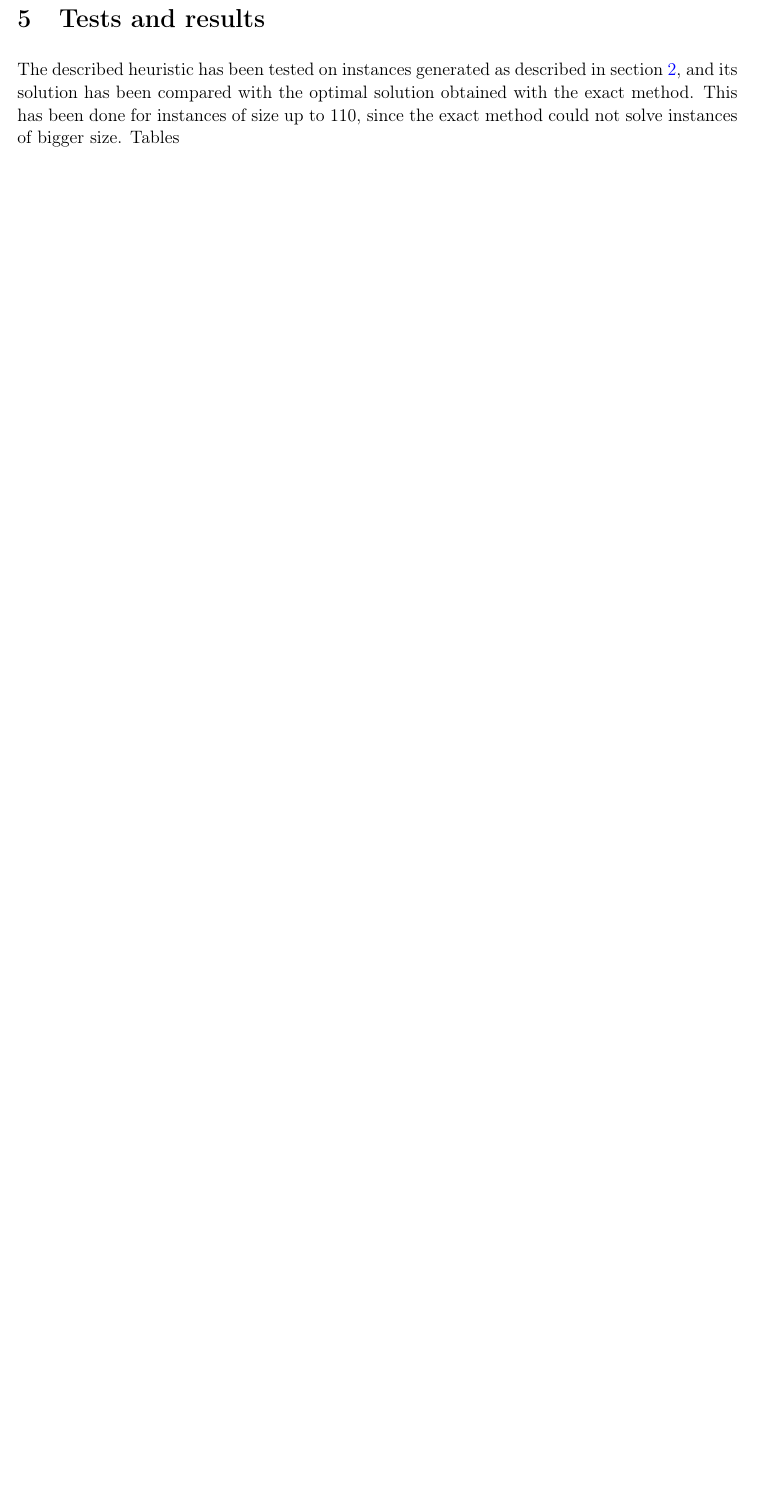
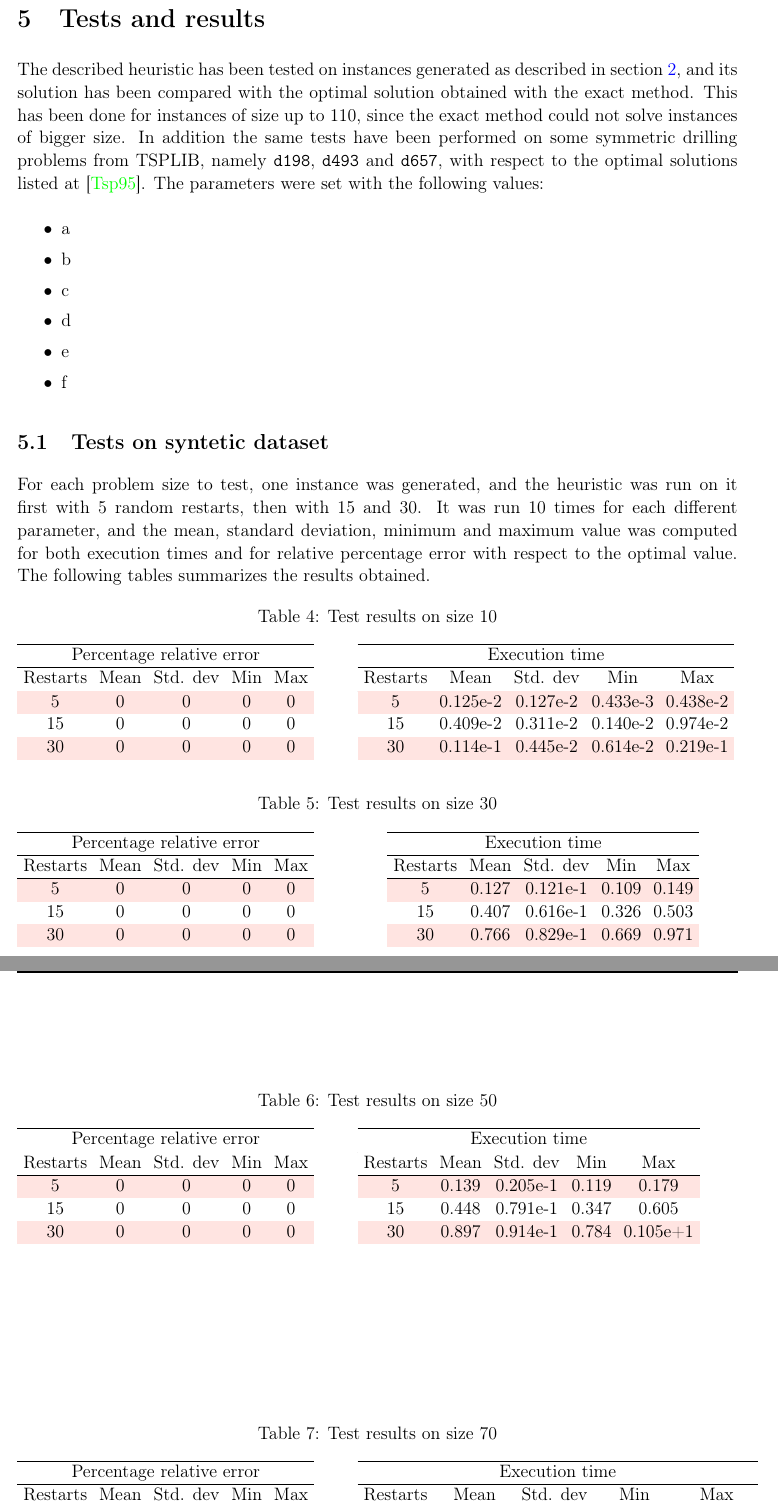
Before and after one commit to alezanga/LK-heuristic, a LaTeX document (report/memoco-report.tex, which reads report/03-another-chapter.tex, report/results-tables.tex): part of page 17 of 19 before the commit and two parts of pages 20 and 21 of 23 after it, the two joined at a grey line, cut so that both start at the same text, the shorter picture padded with empty space. Compiled offline with pdfLaTeX.

Commit message:
Report++ (first tests)

```diff
--- a/report/03-another-chapter.tex
+++ b/report/03-another-chapter.tex
@@ -3,5 +3,19 @@
 
 \section{Tests and results}
 \label{sec:results}
-The described heuristic has been tested on instances generated as described in \cref{sec:datasetgen}, and its solution has been compared with the optimal solution obtained with the exact method. This has been done for instances of size up to 110, since the exact method could not solve instances of bigger size.
-Tables
+The described heuristic has been tested on instances generated as described in \cref{sec:datasetgen}, and its solution has been compared with the optimal solution obtained with the exact method. This has been done for instances of size up to 110, since the exact method could not solve instances of bigger size. In addition the same tests have been performed on some symmetric drilling problems from TSPLIB, namely \texttt{d198}, \texttt{d493} and \texttt{d657}, with respect to the optimal solutions listed at \cite{Tsplibsol}.
+The parameters were set with the following values:
+\begin{itemize}
+	\setlength\itemsep{0.03em}
+	\item a
+	\item b
+	\item c
+	\item d
+	\item e
+	\item f
+\end{itemize}
+
+\subsection{Tests on syntetic dataset}
+For each problem size to test, one instance was generated, and the heuristic was run on it first with 5 random restarts, then with 15 and 30. It was run 10 times for each different parameter, and the mean, standard deviation, minimum and maximum value was computed for both execution times and for relative percentage error with respect to the optimal value. The following tables summarizes the results obtained.
+
+\input{results-tables}
--- a/report/memoco-report.tex
+++ b/report/memoco-report.tex
@@ -72,6 +72,8 @@ set decimal separator={,\!},
 \usepackage{bm}
 \usepackage{multirow}
 \usepackage[footnote]{acronym}
+\usepackage{url}
+\usepackage{filecontents}
 \usepackage{ifthen}
 \usepackage{ifpdf}
 \ifpdf
--- /dev/null
+++ b/report/results-tables.tex
@@ -0,0 +1,107 @@
+% !TeX spellcheck = en_GB
+% !TeX root = memoco-report.tex
+
+
+\begin{table}[h]
+	\caption{Test results on size 10}
+	\label{tab:t10}
+	\setlength\tabcolsep{4pt}
+	\begin{subtable}[t]{0.35\linewidth}
+		\centering
+		\rowcolors{2}{mylred}{white}
+		\begin{tabular}[t]{ccccc}
+			\hline
+			\multicolumn{5}{c}{Percentage relative error}            \\ \hline
+			Restarts & Mean & Std. dev & Min & Max \\ \hline
+			5        & 0    & 0        & 0   & 0   \\
+			15       & 0    & 0        & 0   & 0   \\
+			30       & 0    & 0        & 0   & 0
+		\end{tabular}
+	\end{subtable}
+	\hspace{1.8cm}
+	\begin{subtable}[t]{0.42\linewidth}
+		\centering
+		\rowcolors{2}{mylred}{white}
+		\begin{tabular}[t]{ccccc}
+			\hline
+			\multicolumn{5}{c}{Execution time}            \\ \hline
+			Restarts & Mean & Std. dev & Min & Max \\ \hline
+			5 & 0.125e-2 & 0.127e-2 & 0.433e-3 & 0.438e-2 \\
+			15 & 0.409e-2 & 0.311e-2 & 0.140e-2 & 0.974e-2 \\
+			30 & 0.114e-1 & 0.445e-2 & 0.614e-2 & 0.219e-1
+		\end{tabular}
+	\end{subtable}
+\end{table}
+
+\begin{table}[h]
+	\caption{Test results on size 30}
+	\label{tab:t30}
+	\setlength\tabcolsep{4pt}
+	\begin{subtable}[t]{0.35\linewidth}
+		\centering
+		\rowcolors{2}{mylred}{white}
+		\begin{tabular}[t]{ccccc}
+			\hline
+			\multicolumn{5}{c}{Percentage relative error} \\ \hline
+			Restarts & Mean & Std. dev & Min & Max \\ \hline
+			5        & 0    & 0        & 0   & 0   \\
+			15       & 0    & 0        & 0   & 0   \\
+			30       & 0    & 0        & 0   & 0
+		\end{tabular}
+	\end{subtable}
+	\hspace{2.5cm}
+	\begin{subtable}[t]{0.42\linewidth}
+		\rowcolors{2}{mylred}{white}
+		\begin{tabular}[t]{ccccc}
+			\hline
+			\multicolumn{5}{c}{Execution time} \\ \hline
+			Restarts & Mean & Std. dev & Min & Max \\ \hline
+			5 & 0.127 & 0.121e-1 & 0.109 & 0.149 \\
+			15 & 0.407 & 0.616e-1 & 0.326 & 0.503 \\
+			30 & 0.766 & 0.829e-1 & 0.669 & 0.971
+		\end{tabular}
+	\end{subtable}
+\end{table}
+
+\begin{table}[h]
+	\caption{Test results on size 50}
+	\label{tab:t50}
+	\setlength\tabcolsep{4pt}
+	\begin{subtable}[t]{0.35\linewidth}
+		\centering
+		\rowcolors{2}{mylred}{white}
+		\begin{tabular}[t]{ccccc}
+			\hline
+			\multicolumn{5}{c}{Percentage relative error}  \\ \hline
+			Restarts & Mean & Std. dev & Min & Max \\ \hline
+			5        & 0    & 0        & 0   & 0   \\
+			15       & 0    & 0        & 0   & 0   \\
+			30       & 0    & 0        & 0   & 0
+		\end{tabular}
+	\end{subtable}
+	\hspace{1.8cm}
+	\begin{subtable}[t]{0.42\linewidth}
+		\centering
+		\rowcolors{2}{mylred}{white}
+		\begin{tabular}[t]{ccccc}
+			\hline
+			\multicolumn{5}{c}{Execution time} \\ \hline
+			Restarts & Mean & Std. dev & Min & Max \\ \hline
+			5 & 0.139 & 0.205e-1 & 0.119 & 0.179 \\
+			15 & 0.448 & 0.791e-1 & 0.347 & 0.605 \\
+			30 & 0.897 & 0.914e-1 & 0.784 & 0.105e+1
+		\end{tabular}
+	\end{subtable}
+\end{table}
+
+\begin{table}[h]
+	\caption{Test results on size 70}
+	\label{tab:t50}
+	\setlength\tabcolsep{4pt}
+	\begin{subtable}[t]{0.35\linewidth}
+		\centering
+		\rowcolors{2}{mylred}{white}
+		\begin{tabular}[t]{ccccc}
+			\hline
+			\multicolumn{5}{c}{Percentage relative error}  \\ \hline
+			Restarts & Mean & Std. dev & Min & Max \\ \hline
@@ -0,0 +111,10 @@
+		\end{tabular}
+	\end{subtable}
+	\hspace{1.8cm}
+	\begin{subtable}[t]{0.42\linewidth}
+		\centering
+		\rowcolors{2}{mylred}{white}
+		\begin{tabular}[t]{ccccc}
+			\hline
+			\multicolumn{5}{c}{Execution time} \\ \hline
+			Restarts & Mean & Std. dev & Min & Max \\ \hline
@@ -0,0 +124,3 @@
+		\end{tabular}
+	\end{subtable}
+\end{table}
```
Also changed, not shown: report/02-first-chapter.tex (+29 -15 lines), report/calibration.tex (+2 -2 lines), report/calibration198.tex (added, +81 -0 lines), report/references.bib (+7 -0 lines), report/results-tables.tex (37 more changed lines).
